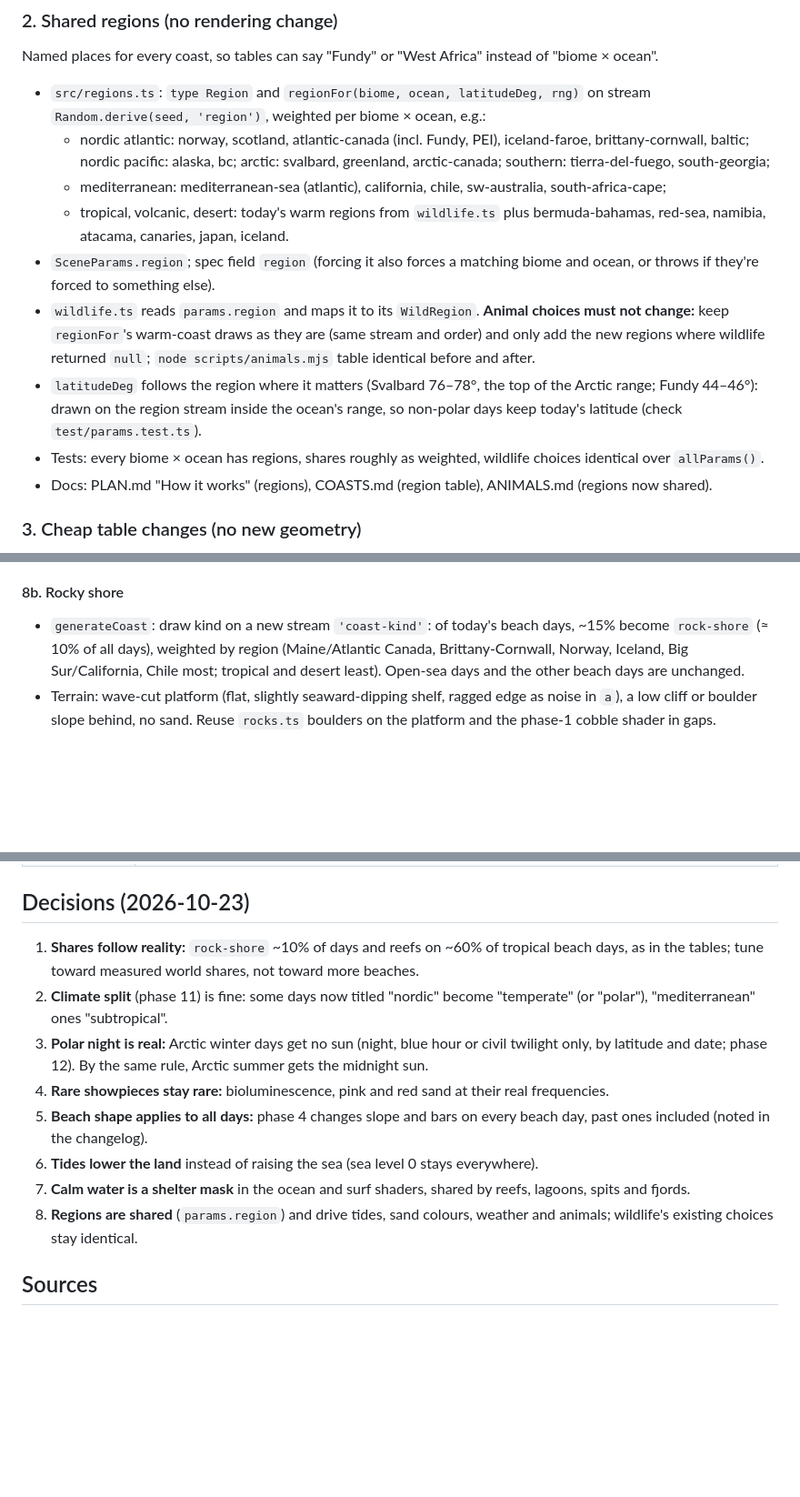
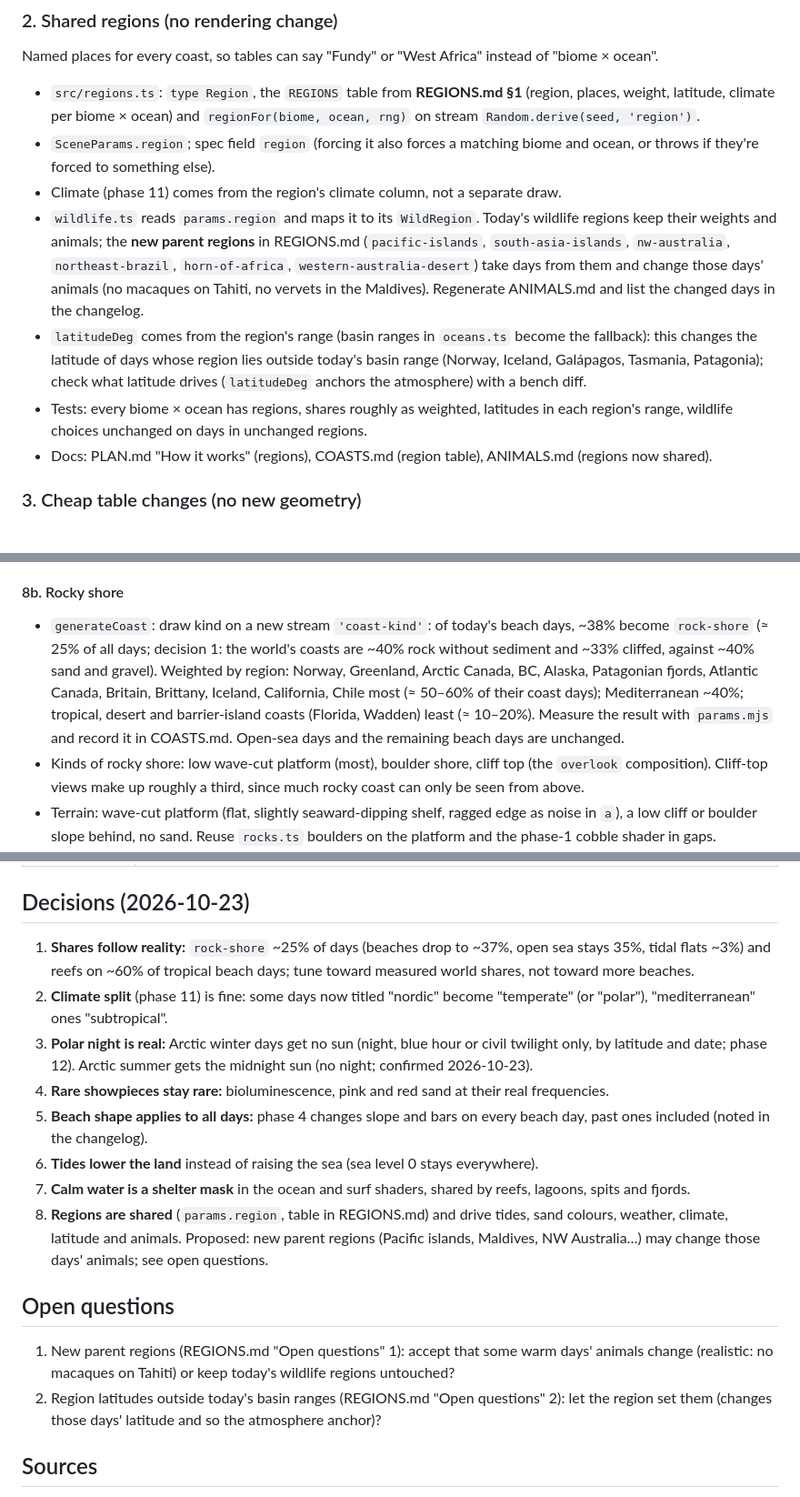
Before and after one commit to grandma67/amazing_sea_wallpaper, a Markdown page: PLAN_BIOMES.md, 3 parts joined by grey strips. Shown at 91% size. GitHub-like rendering; blank space fills up the shorter version.

Commit message:
REGIONS.md: regions, grain sizes, tidal ranges and bioluminescence seasons; plan points to it, rocky shores at realistic share
Co-Authored-By: Claude Opus 5.5 <noreply@anthropic.com>

```diff
--- a/PLAN_BIOMES.md
+++ b/PLAN_BIOMES.md
@@ -232,26 +232,24 @@ show (the foreground of `framed` and `shoreline` views).
 Named places for every coast, so tables can say "Fundy" or "West Africa" instead of
 "biome × ocean".
 
-- `src/regions.ts`: `type Region` and `regionFor(biome, ocean, latitudeDeg, rng)` on stream
-  `Random.derive(seed, 'region')`, weighted per biome × ocean, e.g.:
-  - nordic atlantic: norway, scotland, atlantic-canada (incl. Fundy, PEI), iceland-faroe,
-    brittany-cornwall, baltic; nordic pacific: alaska, bc; arctic: svalbard, greenland,
-    arctic-canada; southern: tierra-del-fuego, south-georgia;
-  - mediterranean: mediterranean-sea (atlantic), california, chile, sw-australia,
-    south-africa-cape;
-  - tropical, volcanic, desert: today's warm regions from `wildlife.ts` plus bermuda-bahamas,
-    red-sea, namibia, atacama, canaries, japan, iceland.
+- `src/regions.ts`: `type Region`, the `REGIONS` table from **REGIONS.md §1** (region,
+  places, weight, latitude, climate per biome × ocean) and `regionFor(biome, ocean, rng)` on
+  stream `Random.derive(seed, 'region')`.
 - `SceneParams.region`; spec field `region` (forcing it also forces a matching biome and
   ocean, or throws if they're forced to something else).
-- `wildlife.ts` reads `params.region` and maps it to its `WildRegion`. **Animal choices must
-  not change:** keep `regionFor`'s warm-coast draws as they are (same stream and order) and
-  only add the new regions where wildlife returned `null`; `node scripts/animals.mjs` table
-  identical before and after.
-- `latitudeDeg` follows the region where it matters (Svalbard 76–78°, the top of the Arctic range; Fundy 44–46°): drawn
-  on the region stream inside the ocean's range, so non-polar days keep today's latitude
-  (check `test/params.test.ts`).
-- Tests: every biome × ocean has regions, shares roughly as weighted, wildlife choices
-  identical over `allParams()`.
+- Climate (phase 11) comes from the region's climate column, not a separate draw.
+- `wildlife.ts` reads `params.region` and maps it to its `WildRegion`. Today's wildlife
+  regions keep their weights and animals; the **new parent regions** in REGIONS.md
+  (`pacific-islands`, `south-asia-islands`, `nw-australia`, `northeast-brazil`,
+  `horn-of-africa`, `western-australia-desert`) take days from them and change those days'
+  animals (no macaques on Tahiti, no vervets in the Maldives). Regenerate ANIMALS.md and
+  list the changed days in the changelog.
+- `latitudeDeg` comes from the region's range (basin ranges in `oceans.ts` become the
+  fallback): this changes the latitude of days whose region lies outside today's basin
+  range (Norway, Iceland, Galápagos, Tasmania, Patagonia); check what latitude drives
+  (`latitudeDeg` anchors the atmosphere) with a bench diff.
+- Tests: every biome × ocean has regions, shares roughly as weighted, latitudes in each
+  region's range, wildlife choices unchanged on days in unchanged regions.
 - Docs: PLAN.md "How it works" (regions), COASTS.md (region table), ANIMALS.md (regions now
   shared).
 
@@ -401,10 +402,17 @@ mangroves.
 
 #### 8b. Rocky shore
 
-- `generateCoast`: draw kind on a new stream `'coast-kind'`: of today's beach days, ~15%
-  become `rock-shore` (≈ 10% of all days), weighted by region (Maine/Atlantic Canada,
-  Brittany-Cornwall, Norway, Iceland, Big Sur/California, Chile most; tropical and desert
-  least). Open-sea days and the other beach days are unchanged.
+- `generateCoast`: draw kind on a new stream `'coast-kind'`: of today's beach days, ~38%
+  become `rock-shore` (≈ 25% of all days; decision 1: the world's coasts are ~40% rock
+  without sediment and ~33% cliffed, against ~40% sand and gravel). Weighted by region:
+  Norway, Greenland, Arctic Canada, BC, Alaska, Patagonian fjords, Atlantic Canada,
+  Britain, Brittany, Iceland, California, Chile most (≈ 50–60% of their coast days);
+  Mediterranean ~40%; tropical, desert and barrier-island coasts (Florida, Wadden) least
+  (≈ 10–20%). Measure the result with `params.mjs` and record it in COASTS.md. Open-sea
+  days and the remaining beach days are unchanged.
+- Kinds of rocky shore: low wave-cut platform (most), boulder shore, cliff top (the
+  `overlook` composition). Cliff-top views make up roughly a third, since much rocky coast
+  can only be seen from above.
 - Terrain: wave-cut platform (flat, slightly seaward-dipping shelf, ragged edge as noise
   in `a`), a low cliff or boulder slope behind, no sand. Reuse `rocks.ts` boulders on the
   platform and the phase-1 cobble shader in gaps.
@@ -558,13 +570,14 @@ months, with moon illumination < 30% and no storm; it shows on ~15% of eligible
 
 ## Decisions (2026-10-23)
 
-1. **Shares follow reality:** `rock-shore` ~10% of days and reefs on ~60% of tropical beach
-   days, as in the tables; tune toward measured world shares, not toward more beaches.
+1. **Shares follow reality:** `rock-shore` ~25% of days (beaches drop to ~37%, open sea
+   stays 35%, tidal flats ~3%) and reefs on ~60% of tropical beach days; tune toward
+   measured world shares, not toward more beaches.
 2. **Climate split** (phase 11) is fine: some days now titled "nordic" become "temperate"
    (or "polar"), "mediterranean" ones "subtropical".
 3. **Polar night is real:** Arctic winter days get no sun (night, blue hour or civil
-   twilight only, by latitude and date; phase 12). By the same rule, Arctic summer gets the
-   midnight sun.
+   twilight only, by latitude and date; phase 12). Arctic summer gets the midnight sun
+   (no night; confirmed 2026-10-23).
 4. **Rare showpieces stay rare:** bioluminescence, pink and red sand at their real
    frequencies.
 5. **Beach shape applies to all days:** phase 4 changes slope and bars on every beach day,
@@ -572,8 +585,16 @@ months, with moon illumination < 30% and no storm; it shows on ~15% of eligible
 6. **Tides lower the land** instead of raising the sea (sea level 0 stays everywhere).
 7. **Calm water is a shelter mask** in the ocean and surf shaders, shared by reefs,
    lagoons, spits and fjords.
-8. **Regions are shared** (`params.region`) and drive tides, sand colours, weather and
-   animals; wildlife's existing choices stay identical.
+8. **Regions are shared** (`params.region`, table in REGIONS.md) and drive tides, sand
+   colours, weather, climate, latitude and animals. Proposed: new parent regions (Pacific
+   islands, Maldives, NW Australia…) may change those days' animals; see open questions.
+
+## Open questions
+
+1. New parent regions (REGIONS.md "Open questions" 1): accept that some warm days' animals
+   change (realistic: no macaques on Tahiti) or keep today's wildlife regions untouched?
+2. Region latitudes outside today's basin ranges (REGIONS.md "Open questions" 2): let the
+   region set them (changes those days' latitude and so the atmosphere anchor)?
 
 ## Sources
 
```
Also changed, not shown: other parts of PLAN_BIOMES.md (+25 -18 lines), REGIONS.md (added, +336 -0 lines).
